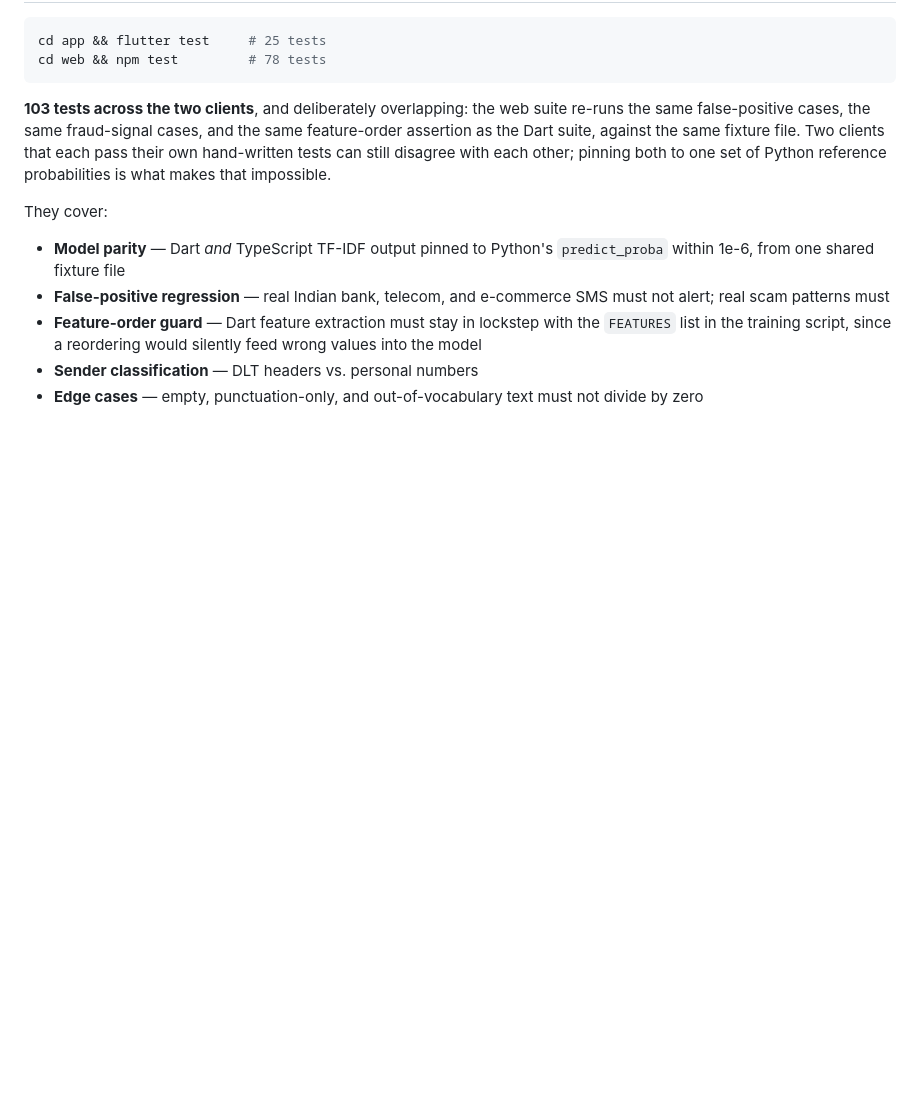
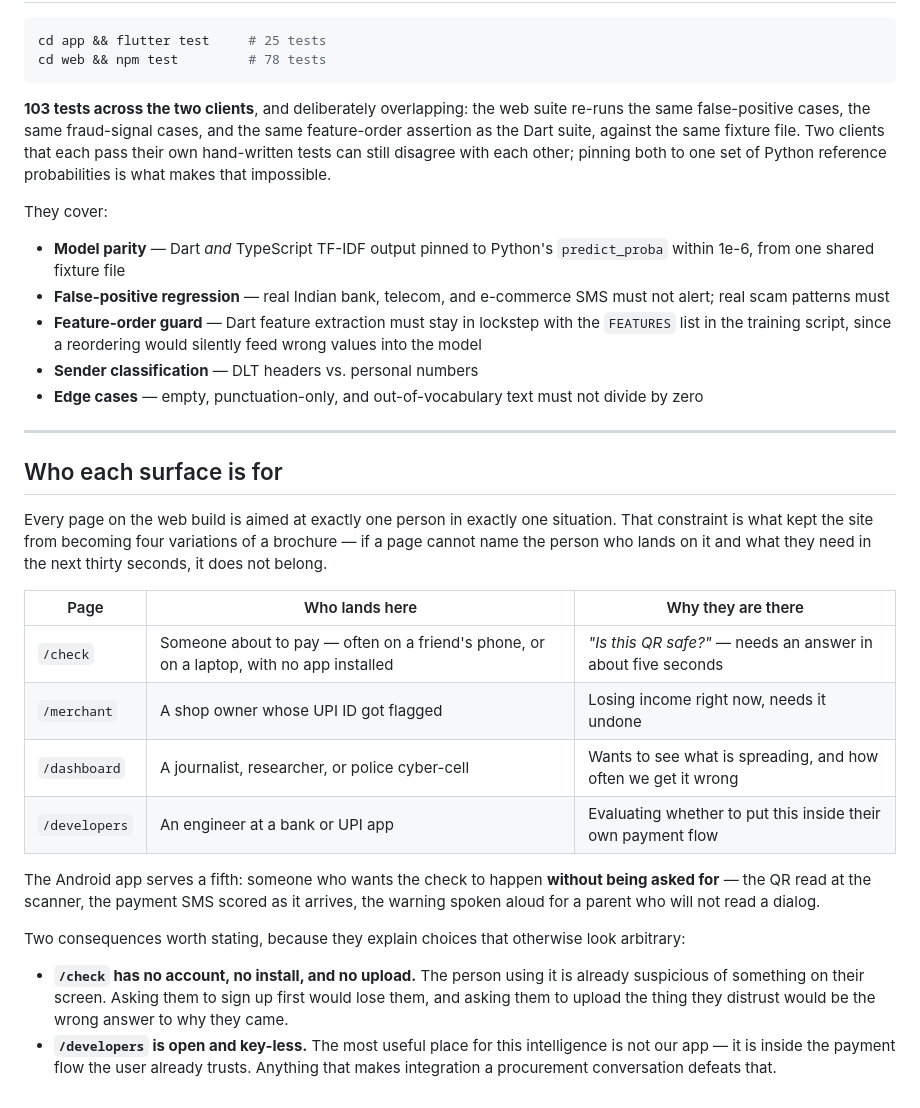
Before and after one commit to prithvi2645/RakshaPay2.0, a Markdown page: README.md, the part around the change. Rendered like a GitHub page; blank space fills up the shorter version.

Commit message:
Docs: record who each surface is built for

```diff
--- a/README.md
+++ b/README.md
@@ -424,3 +424,32 @@ They cover:
 - **Sender classification** — DLT headers vs. personal numbers
 - **Edge cases** — empty, punctuation-only, and out-of-vocabulary text must not divide by
   zero
+
+---
+
+## Who each surface is for
+
+Every page on the web build is aimed at exactly one person in exactly one situation. That
+constraint is what kept the site from becoming four variations of a brochure — if a page
+cannot name the person who lands on it and what they need in the next thirty seconds, it
+does not belong.
+
+| Page | Who lands here | Why they are there |
+|---|---|---|
+| `/check` | Someone about to pay — often on a friend's phone, or on a laptop, with no app installed | *"Is this QR safe?"* — needs an answer in about five seconds |
+| `/merchant` | A shop owner whose UPI ID got flagged | Losing income right now, needs it undone |
+| `/dashboard` | A journalist, researcher, or police cyber-cell | Wants to see what is spreading, and how often we get it wrong |
+| `/developers` | An engineer at a bank or UPI app | Evaluating whether to put this inside their own payment flow |
+
+The Android app serves a fifth: someone who wants the check to happen **without being asked
+for** — the QR read at the scanner, the payment SMS scored as it arrives, the warning spoken
+aloud for a parent who will not read a dialog.
+
+Two consequences worth stating, because they explain choices that otherwise look arbitrary:
+
+- **`/check` has no account, no install, and no upload.** The person using it is already
+  suspicious of something on their screen. Asking them to sign up first would lose them, and
+  asking them to upload the thing they distrust would be the wrong answer to why they came.
+- **`/developers` is open and key-less.** The most useful place for this intelligence is not
+  our app — it is inside the payment flow the user already trusts. Anything that makes
+  integration a procurement conversation defeats that.
```
